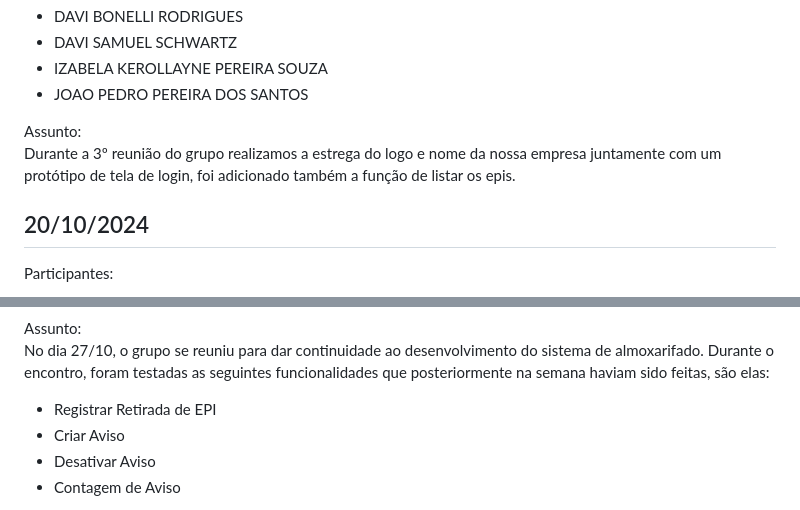
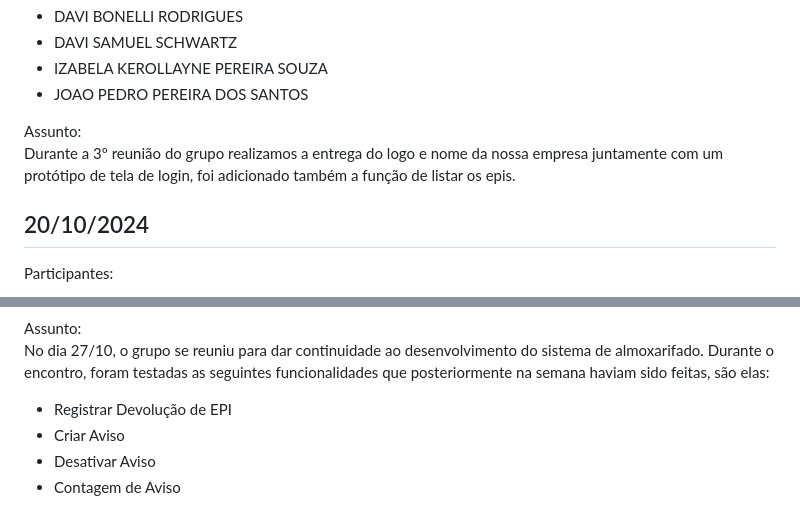
Before and after one commit to jp8002/PI_FATEC_2024_2-Semestre, a Markdown page: diario.md, 2 parts joined by grey strips. Drawn GitHub-style.

```diff
--- a/diario.md
+++ b/diario.md
@@ -51,7 +51,7 @@ Participantes:
 
 <p>
 Assunto:<br>
-Durante a 3º reunião do grupo realizamos a estrega do logo e nome da nossa empresa juntamente com um protótipo de tela de login, foi adicionado também a função de listar os epis.
+Durante a 3º reunião do grupo realizamos a entrega do logo e nome da nossa empresa juntamente com um protótipo de tela de login, foi adicionado também a função de listar os epis.
 </p>
 
 <h2>20/10/2024</h2>
@@ -86,7 +86,7 @@ Assunto:<br>
 No dia 27/10, o grupo se reuniu para dar continuidade ao desenvolvimento do sistema de almoxarifado. Durante o encontro, foram testadas as seguintes funcionalidades que posteriormente na semana haviam sido feitas, são elas:
 </p>
 <ul>
-  <li>Registrar Retirada de EPI</li>
+  <li>Registrar Devolução de EPI</li>
   <li>Criar Aviso</li>
   <li>Desativar Aviso</li>
   <li>Contagem de Aviso</li>
```
